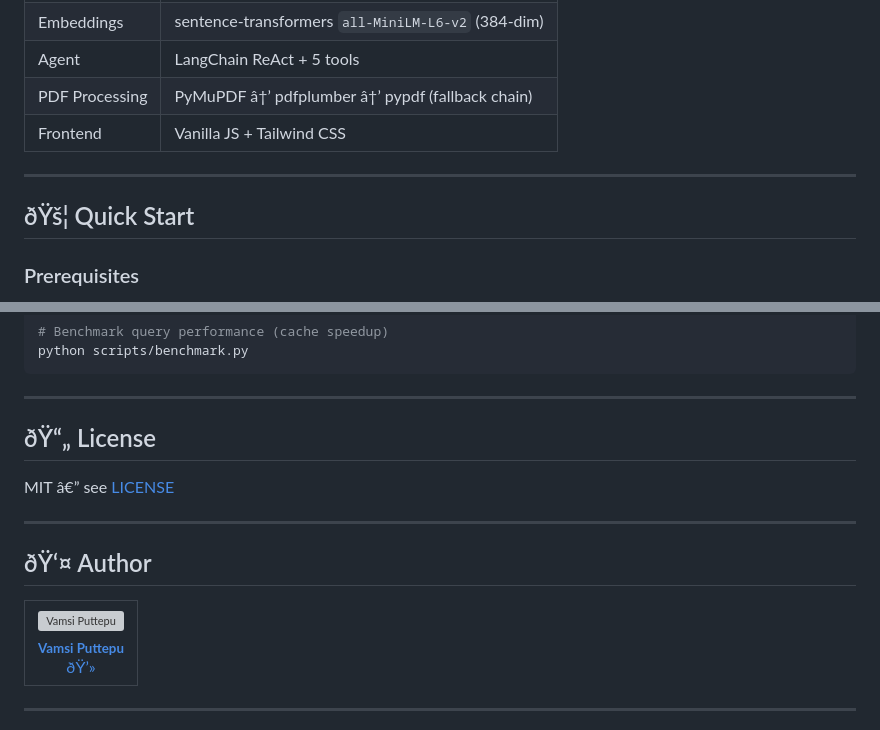
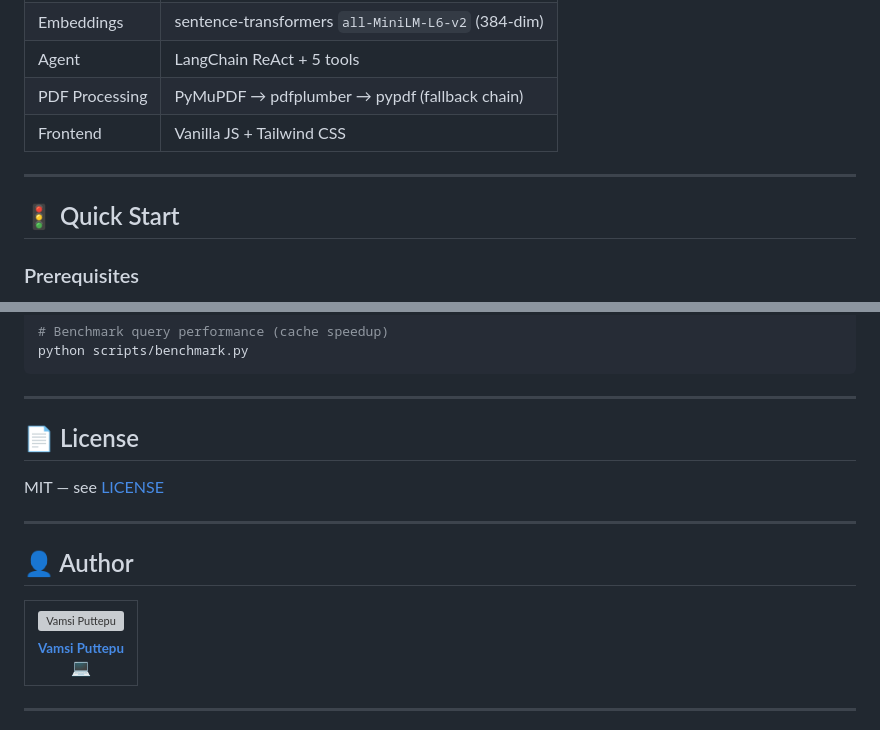
Before and after one commit to RaviTeja799/AUTOMATED-RESEARCH-ASSISTANT, a Markdown page: README.md, 2 parts joined by grey strips. Rendered like a GitHub page; grey boxes are pictures that could not be loaded.

```diff
--- a/README.md
+++ b/README.md
@@ -72,12 +72,12 @@ Groq API                    Qdrant Cloud
 | Vector Store | Qdrant Cloud |
 | Embeddings | sentence-transformers `all-MiniLM-L6-v2` (384-dim) |
 | Agent | LangChain ReAct + 5 tools |
-| PDF Processing | PyMuPDF â†’ pdfplumber â†’ pypdf (fallback chain) |
+| PDF Processing | PyMuPDF → pdfplumber → pypdf (fallback chain) |
 | Frontend | Vanilla JS + Tailwind CSS |
 
 ---
 
-## ðŸš¦ Quick Start
+## 🚦 Quick Start
 
 ### Prerequisites
 - Python 3.11+
@@ -200,13 +200,13 @@ python scripts/benchmark.py
 
 ---
 
-## ðŸ“„ License
+## 📄 License
 
-MIT â€” see [LICENSE](LICENSE)
+MIT — see [LICENSE](LICENSE)
 
 ---
 
-## ðŸ‘¤ Author
+## 👤 Author
 
 <table>
   <tr>
@@ -215,7 +215,7 @@ MIT â€” see [LICENSE](LICENSE)
         <img src="https://github.com/vamsi-op.png" width="80px" alt="Vamsi Puttepu"/><br/>
         <sub><b>Vamsi Puttepu</b></sub>
       </a><br/>
-      <a href="https://github.com/vamsi-op/AUTOMATED-RESEARCH-ASSISTANT/commits?author=vamsi-op">ðŸ’»</a>
+      <a href="https://github.com/vamsi-op/AUTOMATED-RESEARCH-ASSISTANT/commits?author=vamsi-op">💻</a>
     </td>
   </tr>
 </table>
```
Also changed, not shown: other parts of README.md (+54 -54 lines).
